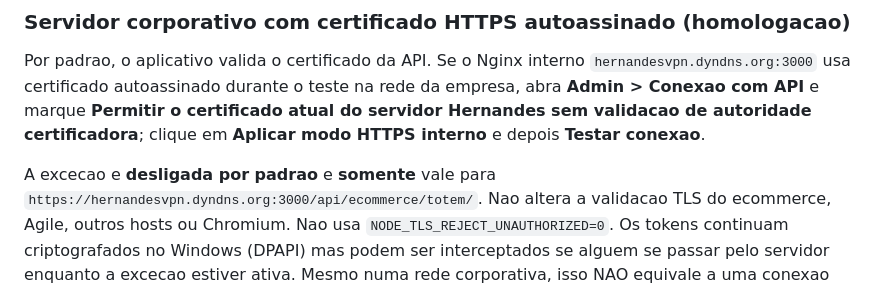
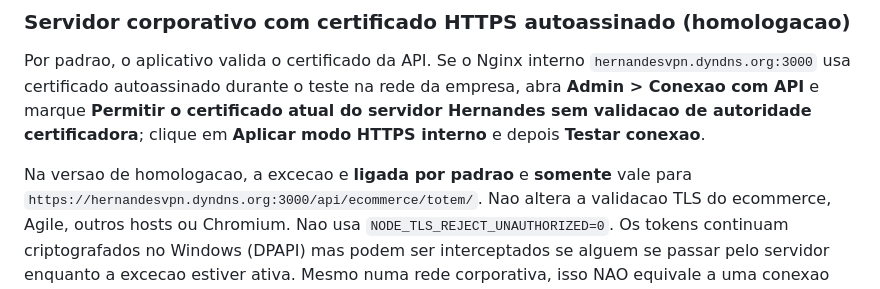
Before and after one commit to Anc-hante/virtual-Hern, a Markdown page: README.md, the part around the change. Rendered like a GitHub page.

Commit message:
Keep README consistent with corporate-pilot internal HTTPS default

```diff
--- a/README.md
+++ b/README.md
@@ -207,7 +207,7 @@ teste na rede da empresa, abra **Admin > Conexao com API** e marque
 autoridade certificadora**; clique em **Aplicar modo HTTPS interno** e
 depois **Testar conexao**.
 
-A excecao e **desligada por padrao** e **somente** vale para
+Na versao de homologacao, a excecao e **ligada por padrao** e **somente** vale para
 `https://hernandesvpn.dyndns.org:3000/api/ecommerce/totem/`.
 Nao altera a validacao TLS do ecommerce, Agile, outros hosts ou Chromium.
 Nao usa `NODE_TLS_REJECT_UNAUTHORIZED=0`. Os tokens continuam
```
